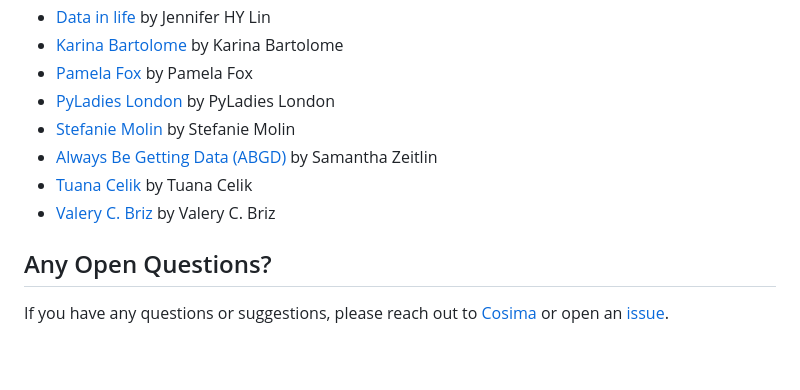
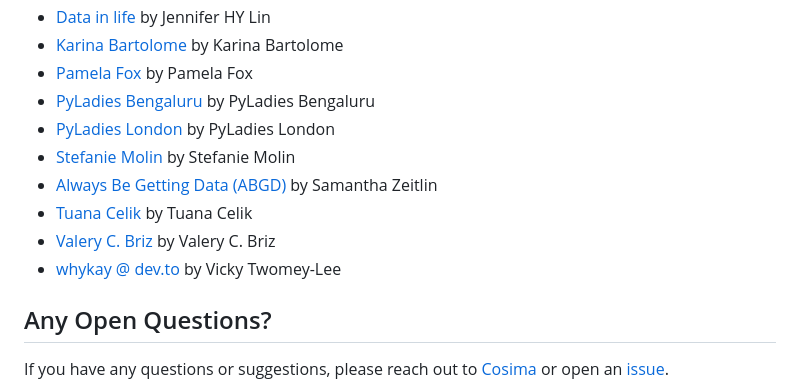
Before and after one commit to cosimameyer/awesome-pyladies-blogs, a Markdown page: README.md, the part around one of its changes. GitHub-like rendering; blank space fills up the shorter version.

```diff
--- a/README.md
+++ b/README.md
@@ -55,6 +56,8 @@ Created by accessing the json files in [blogs/](blogs/).
 - [Karina Bartolome](https://karbartolome-blog.netlify.app) by Karina
   Bartolome
 - [Pamela Fox](http://blog.pamelafox.org/) by Pamela Fox
+- [PyLadies Bengaluru](https://www.youtube.com/@pyladiesbengaluru7366)
+  by PyLadies Bengaluru
 - [PyLadies London](https://www.youtube.com/@pyladieslondon2675) by
   PyLadies London
 - [Stefanie Molin](https://medium.com/@stefaniemolin) by Stefanie Molin
@@ -62,6 +65,7 @@ Created by accessing the json files in [blogs/](blogs/).
   Samantha Zeitlin
 - [Tuana Celik](https://medium.com/@tuanacelik) by Tuana Celik
 - [Valery C. Briz](https://dev.to/valerybriz) by Valery C. Briz
+- [whykay @ dev.to](https://dev.to/whykay) by Vicky Twomey-Lee
 
 ## Any Open Questions?
 
```
Also changed, not shown: other parts of README.md (+10 -9 lines).
